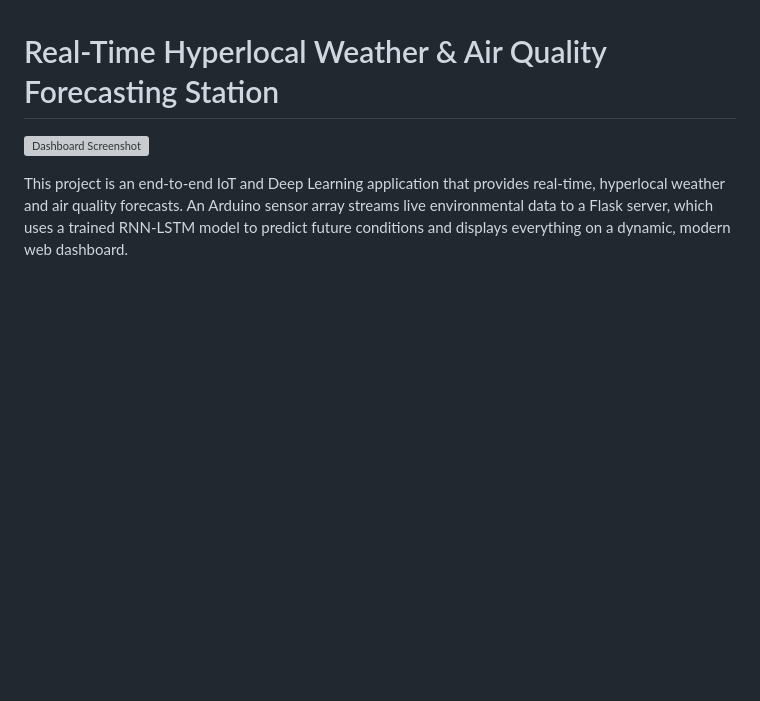
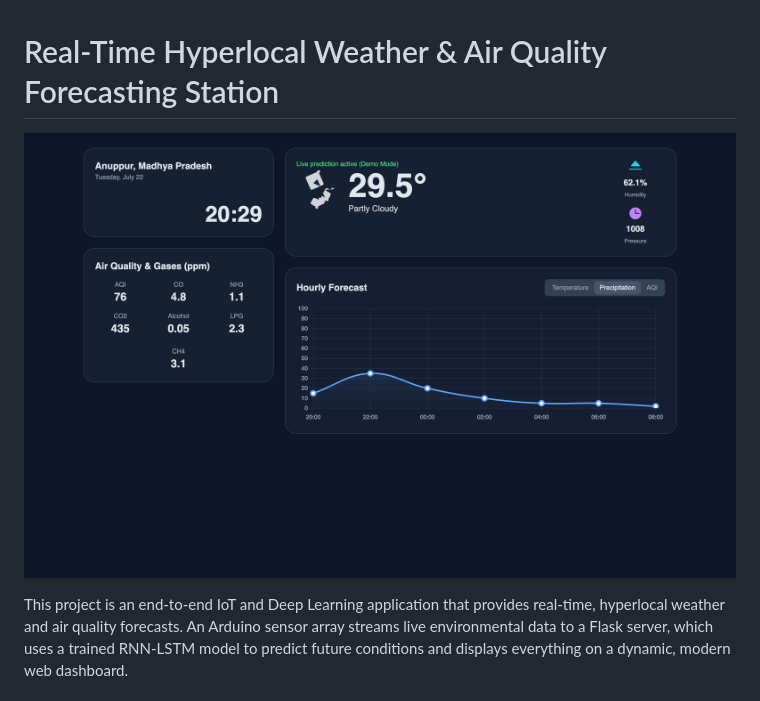
Before and after one commit to DipanshuPatel08/hyperlocal-weather-forecasts-using-Deep-Learning-RNN-LSTM, a Markdown page: README.md, the part around the change. Drawn GitHub-style; blank space fills up the shorter version; grey boxes are pictures that could not be loaded.

```diff
--- a/README.md
+++ b/README.md
@@ -1,6 +1,6 @@
 # Real-Time Hyperlocal Weather & Air Quality Forecasting Station
 
-![Dashboard Screenshot](path/to/your/screenshot.jpg) <!-- **Important:** Replace this path with the actual path to your screenshot after you upload it to your repo -->
+![Dashboard Screenshot](Screenshot.png) <!-- **Important:** Replace this path with the actual path to your screenshot after you upload it to your repo -->
 
 This project is an end-to-end IoT and Deep Learning application that provides real-time, hyperlocal weather and air quality forecasts. An Arduino sensor array streams live environmental data to a Flask server, which uses a trained RNN-LSTM model to predict future conditions and displays everything on a dynamic, modern web dashboard.
 
```
